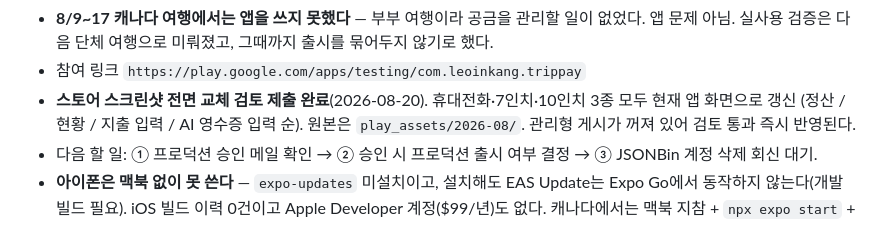
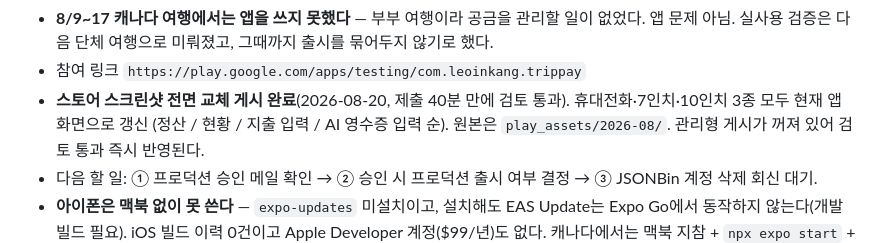
Before and after one commit to LeoInKang/TripPay-app, a Markdown page: CLAUDE.md, the part around the change. GitHub-like rendering.

Commit message:
Record the store screenshot update going live
Co-Authored-By: Claude Opus 5 <noreply@anthropic.com>

```diff
--- a/CLAUDE.md
+++ b/CLAUDE.md
@@ -31,7 +31,7 @@ TripPay = 단체 여행 공금 관리 앱. 회비 납부 → 카드충전/환전
 - **8/9~17 캐나다 여행에서는 앱을 쓰지 못했다** — 부부 여행이라 공금을 관리할 일이 없었다. 앱 문제 아님.
   실사용 검증은 다음 단체 여행으로 미뤄졌고, 그때까지 출시를 묶어두지 않기로 했다.
 - 참여 링크 `https://play.google.com/apps/testing/com.leoinkang.trippay`
-- **스토어 스크린샷 전면 교체 검토 제출 완료**(2026-08-20). 휴대전화·7인치·10인치 3종 모두 현재 앱 화면으로 갱신
+- **스토어 스크린샷 전면 교체 게시 완료**(2026-08-20, 제출 40분 만에 검토 통과). 휴대전화·7인치·10인치 3종 모두 현재 앱 화면으로 갱신
   (정산 / 현황 / 지출 입력 / AI 영수증 입력 순). 원본은 `play_assets/2026-08/`. 관리형 게시가 꺼져 있어 검토 통과 즉시 반영된다.
 - 다음 할 일: ① 프로덕션 승인 메일 확인 → ② 승인 시 프로덕션 출시 여부 결정 → ③ JSONBin 계정 삭제 회신 대기.
 - **아이폰은 맥북 없이 못 쓴다** — `expo-updates` 미설치이고, 설치해도 EAS Update는 Expo Go에서 동작하지 않는다(개발 빌드 필요). iOS 빌드 이력 0건이고 Apple Developer 계정($99/년)도 없다. 캐나다에서는 맥북 지참 + `npx expo start` + Expo Go가 유일한 경로. 앱스토어는 여행 후 검토.
```
